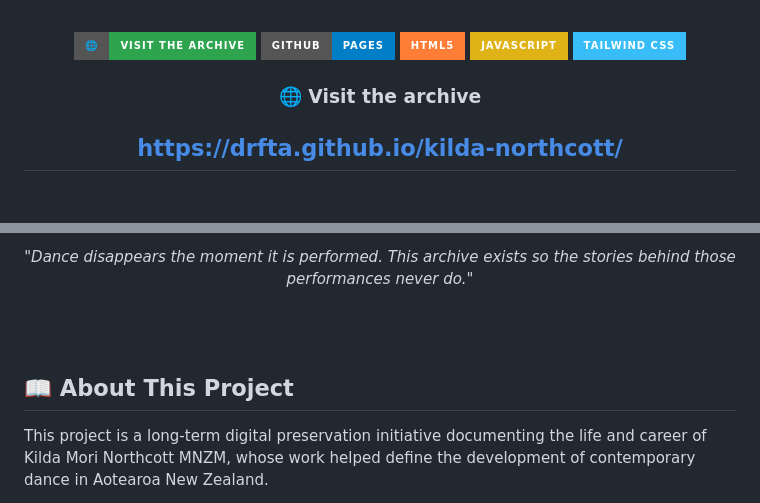
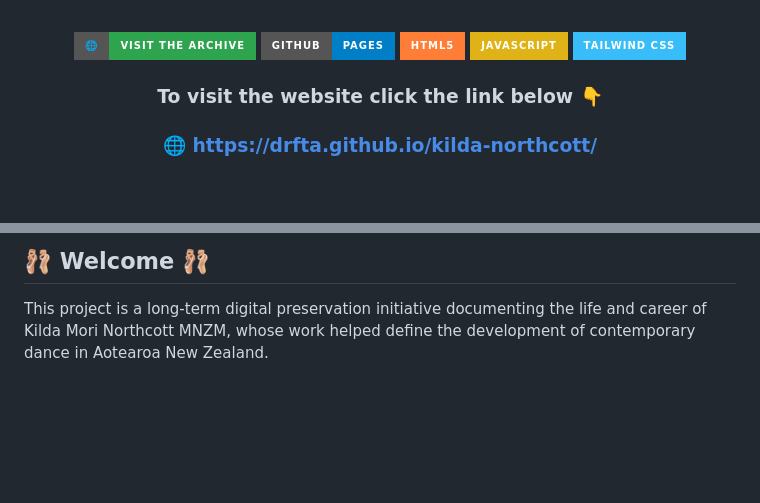
Before and after one commit to DRFTA/kilda-northcott, a Markdown page: README.md, 2 parts joined by grey strips. Rendered like a GitHub page; badges without logos; blank space fills up the shorter version.

```diff
--- a/README.md
+++ b/README.md
@@ -22,10 +22,8 @@ Aotearoa New Zealand's most influential contemporary dancers.
 ![HTML5](https://img.shields.io/badge/HTML5-orange?style=for-the-badge&logo=html5)
 ![JavaScript](https://img.shields.io/badge/JavaScript-yellow?style=for-the-badge&logo=javascript)
 ![Tailwind CSS](https://img.shields.io/badge/Tailwind_CSS-38BDF8?style=for-the-badge&logo=tailwindcss)
-
-### 🌐 Visit the archive
-
-## https://drfta.github.io/kilda-northcott/
+### To visit the website click the link below 👇
+### 🌐 https://drfta.github.io/kilda-northcott/
 
 </div>
 
@@ -33,15 +31,7 @@ Aotearoa New Zealand's most influential contemporary dancers.
 
-<div align="center">
-
-*"Dance disappears the moment it is performed. This archive exists so the stories behind those performances never do."*
-
-</div>
-
-<br><br>
+## 🩰 Welcome 🩰
 
 <div align="left">
-
-## 📖 About This Project
 
 This project is a long-term digital preservation initiative documenting the life and career of Kilda Mori Northcott MNZM, whose work helped define the development of contemporary dance in Aotearoa New Zealand.
 
```
Also changed, not shown: other parts of README.md (+1 -1 lines).
